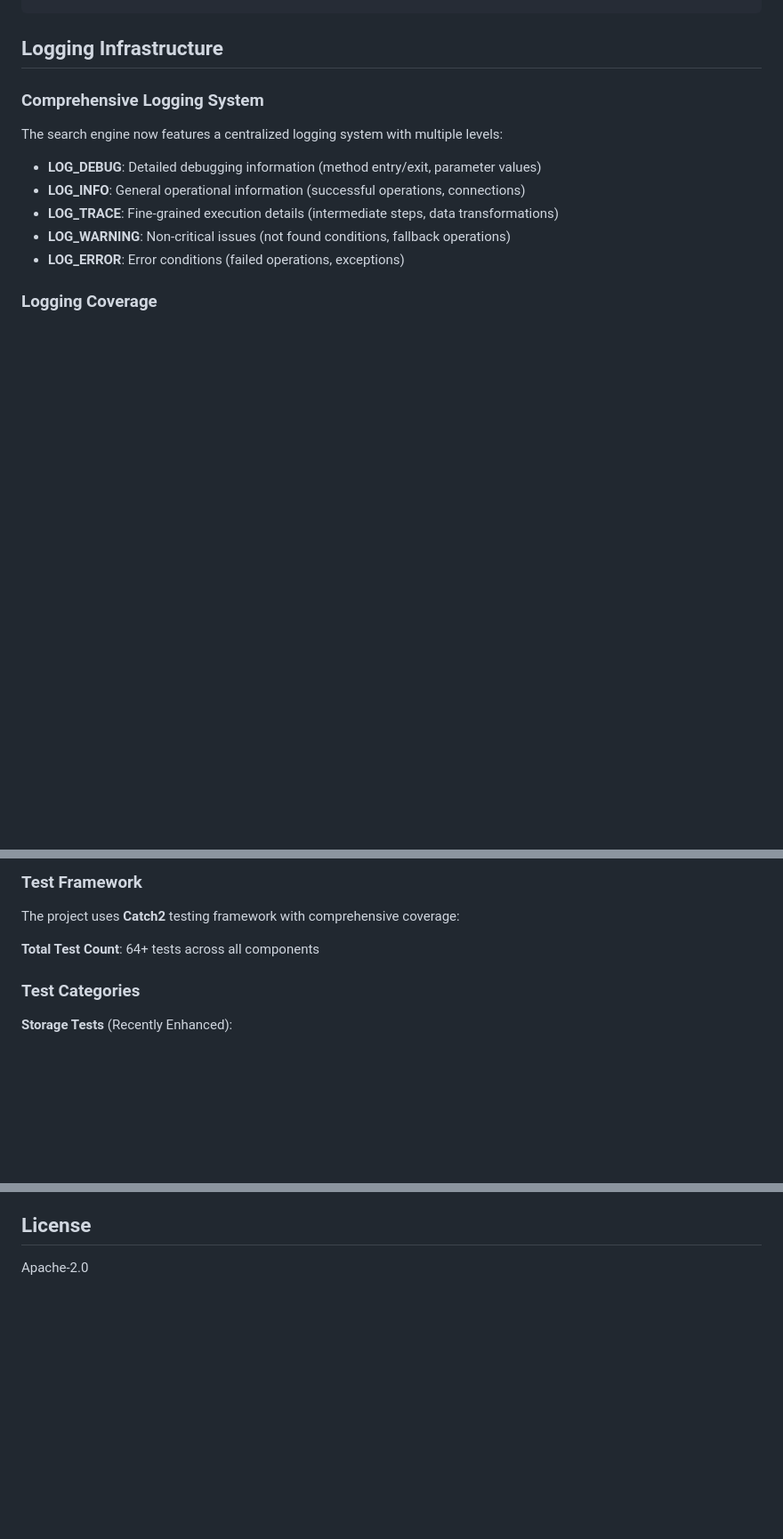
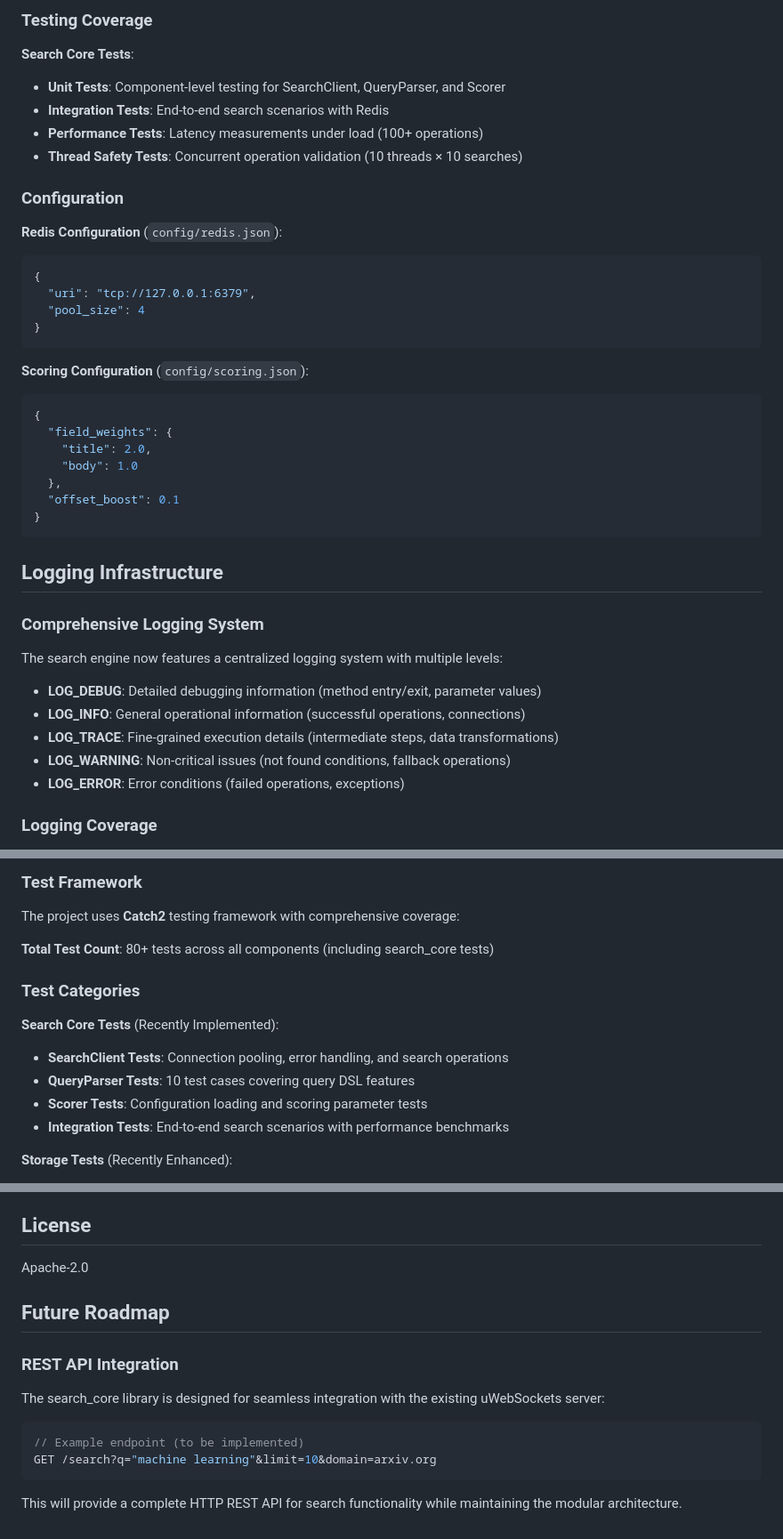
Before and after one commit to mudassaralichouhan/search-engine-core, a Markdown page: README.md, 3 parts joined by grey strips. Shown at 89% size. Rendered like a GitHub page; blank space fills up the shorter version.

````diff
--- a/README.md
+++ b/README.md
@@ -56,3 +106,30 @@ A high-performance search engine built with C++, uWebSockets, MongoDB, and Redis
+### Testing Coverage
+
+**Search Core Tests**:
+- **Unit Tests**: Component-level testing for SearchClient, QueryParser, and Scorer
+- **Integration Tests**: End-to-end search scenarios with Redis
+- **Performance Tests**: Latency measurements under load (100+ operations)
+- **Thread Safety Tests**: Concurrent operation validation (10 threads × 10 searches)
+
+### Configuration
+
+**Redis Configuration** (`config/redis.json`):
+```json
+{
+  "uri": "tcp://127.0.0.1:6379",
+  "pool_size": 4
+}
+```
+
+**Scoring Configuration** (`config/scoring.json`):
+```json
+{
+  "field_weights": {
+    "title": 2.0,
+    "body": 1.0
+  },
+  "offset_boost": 0.1
+}
 ```
 
 ## Logging Infrastructure
@@ -94,9 +171,15 @@ Log output includes both console and file output with detailed contextual inform
 
 The project uses **Catch2** testing framework with comprehensive coverage:
 
-**Total Test Count**: 64+ tests across all components
+**Total Test Count**: 80+ tests across all components (including search_core tests)
 
 ### Test Categories
+
+**Search Core Tests** (Recently Implemented):
+- **SearchClient Tests**: Connection pooling, error handling, and search operations
+- **QueryParser Tests**: 10 test cases covering query DSL features
+- **Scorer Tests**: Configuration loading and scoring parameter tests
+- **Integration Tests**: End-to-end search scenarios with performance benchmarks
 
 **Storage Tests** (Recently Enhanced):
 - **MongoDB Storage Tests**: 25 assertions covering CRUD operations
@@ -269,3 +369,15 @@ docker run -d --name redis -p 6379:6379 redis:latest
 ## License
 
 Apache-2.0
+
+## Future Roadmap
+
+### REST API Integration
+The search_core library is designed for seamless integration with the existing uWebSockets server:
+
+```cpp
+// Example endpoint (to be implemented)
+GET /search?q="machine learning"&limit=10&domain=arxiv.org
+```
+
+This will provide a complete HTTP REST API for search functionality while maintaining the modular architecture.
````
Also changed, not shown: other parts of README.md (+72 -5 lines).
